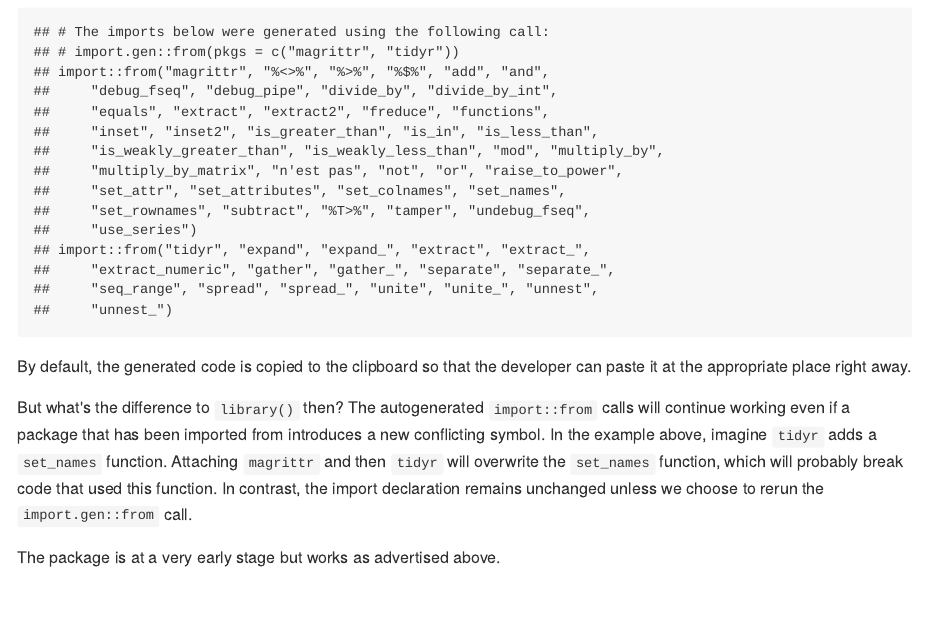
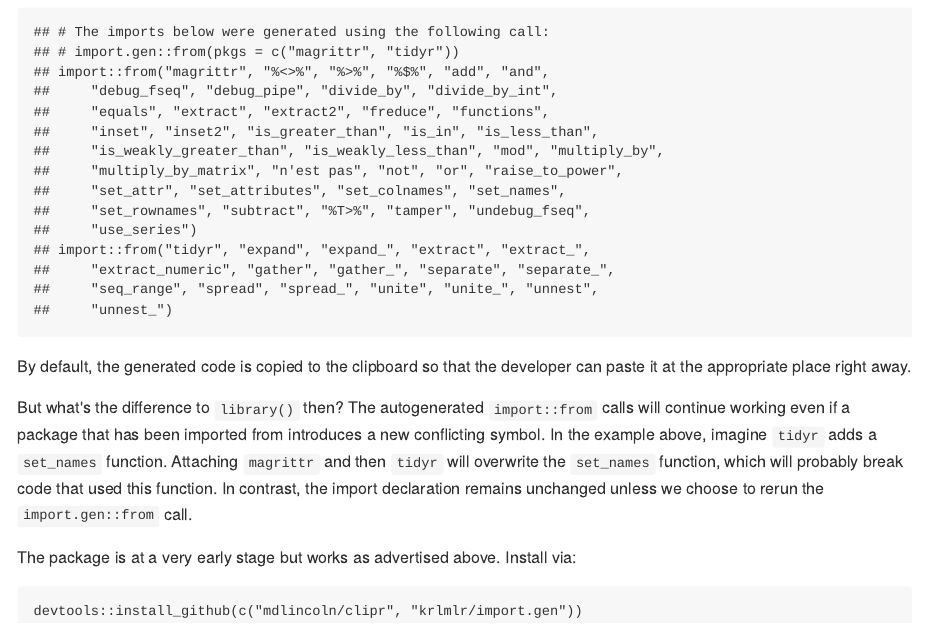
Before and after one commit to krlmlr/import.gen, an R Markdown document (README.Rmd): the page in a window 1100 px wide, from 300 px down. The pictures show the output file README.md that the author committed with the source, drawn offline in the style of GitHub.

Commit message:
instructions

````diff
--- a/README.Rmd
+++ b/README.Rmd
@@ -24,4 +24,8 @@ which will probably break code that used this function.
 In contrast, the import declaration remains unchanged unless we choose to
 rerun the `import.gen::from` call.
 
-The package is at a very early stage but works as advertised above.
+The package is at a very early stage but works as advertised above. Install via:
+
+```
+devtools::install_github(c("mdlincoln/clipr", "krlmlr/import.gen"))
+```
````
Also changed, not shown: README.md.
